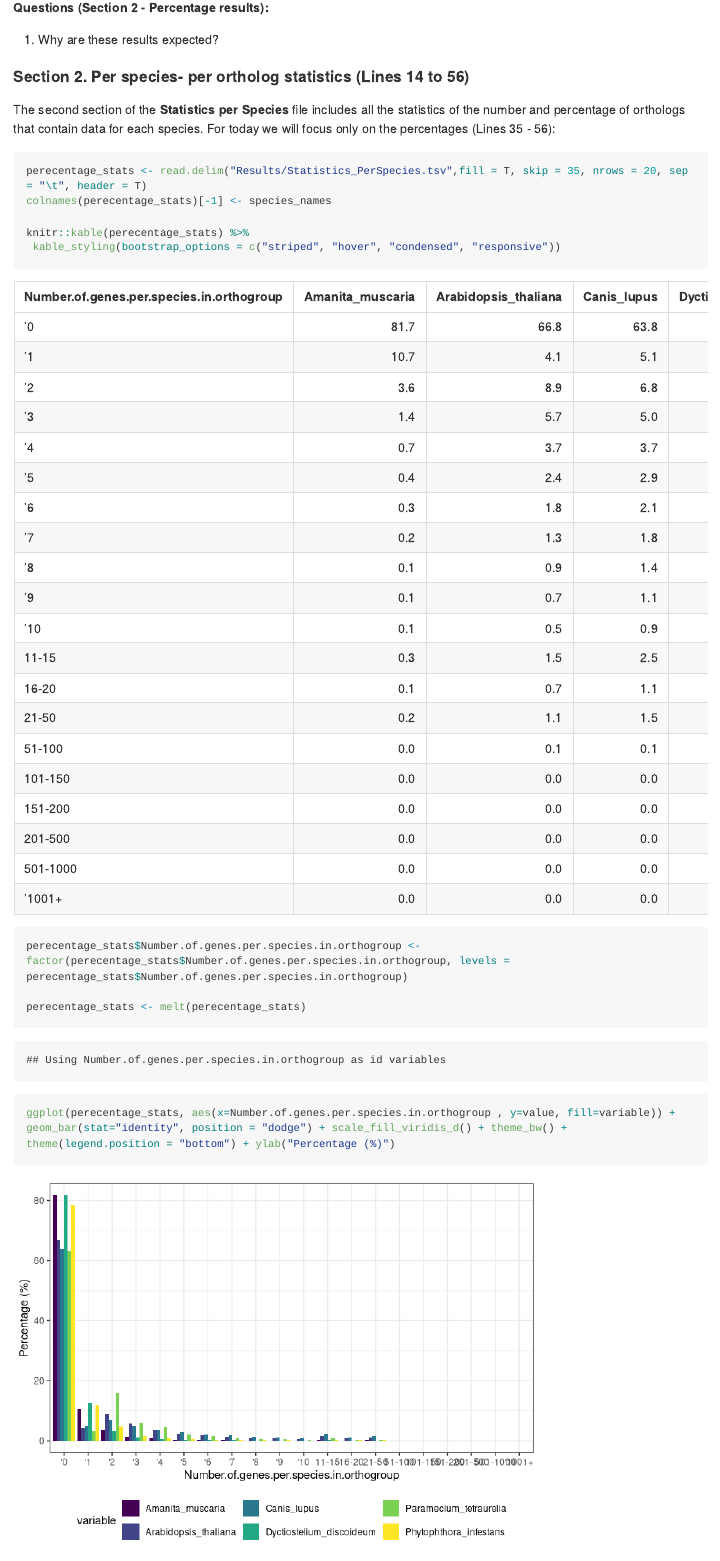
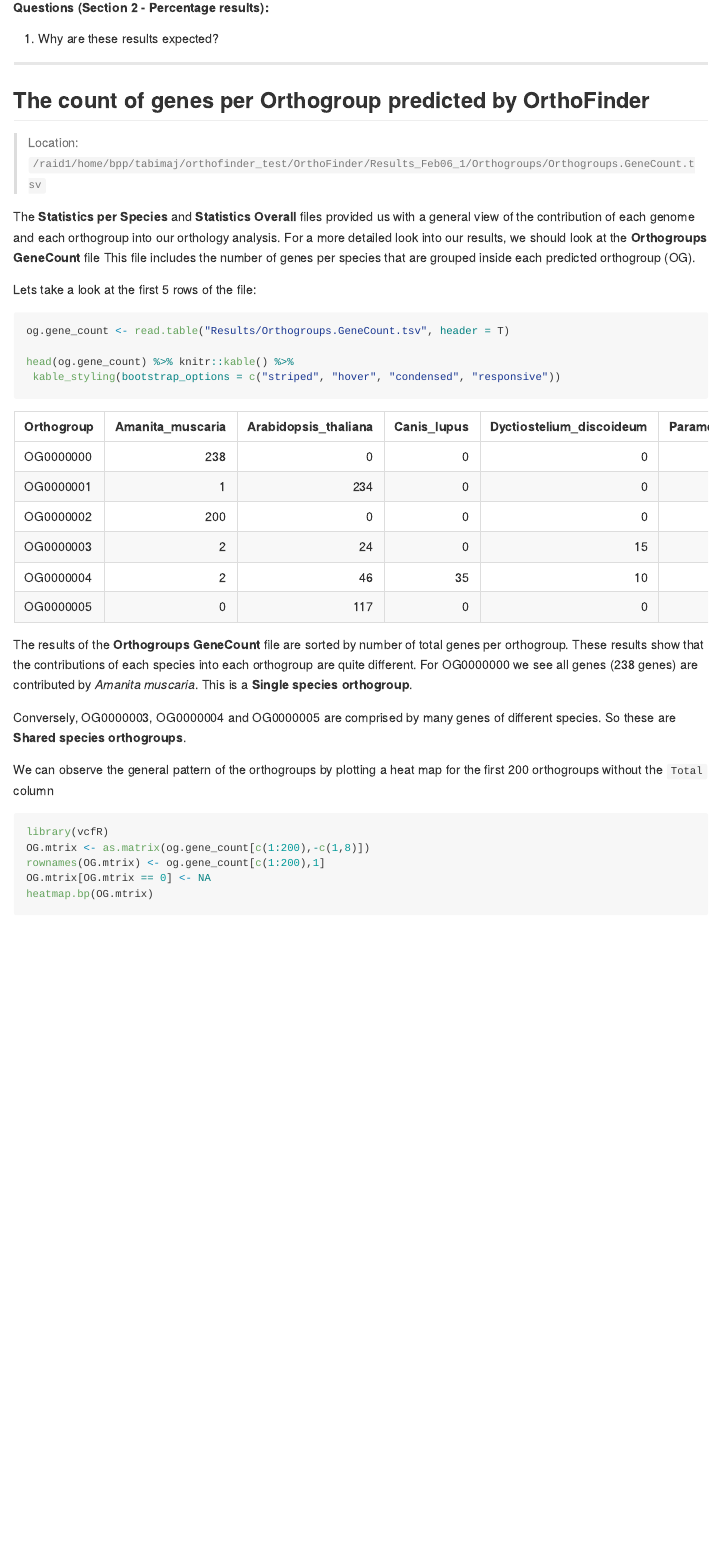
Before and after one commit to Tabima/BUG_Orthofinder, an R Markdown document (readme.Rmd): the page in a window 1100 px wide, from 16160 px down before the commit and from 16570 px down after it, so that both start at the same text. Rendered offline with R 4.5, knitr and Pandoc, with nearby package versions; some code elsewhere in the file could not run offline; long lines of code are wrapped.

Commit message:
Added presentation

````diff
--- a/readme.Rmd
+++ b/readme.Rmd
@@ -321,19 +321,3 @@ ggplot(perecentage_stats, aes(x=Number.of.genes.per.species.in.orthogroup , y=va
 
 1. Why are these results expected?
 
-#### Section 2. Per species- per ortholog statistics (Lines 14 to 56)
-
-The second section of the **Statistics per Species** file includes all the statistics of the number and percentage of orthologs that contain data for each species. For today we will focus only on the percentages (Lines 35 - 56):
-
-```{r, results='asis'}
-perecentage_stats <- read.delim("Results/Statistics_PerSpecies.tsv",fill = T, skip = 35, nrows = 20, sep = "\t", header = T)
-colnames(perecentage_stats)[-1] <- species_names
-
-knitr::kable(perecentage_stats) %>%
- kable_styling(bootstrap_options = c("striped", "hover", "condensed", "responsive"))
-
-perecentage_stats$Number.of.genes.per.species.in.orthogroup <- factor(perecentage_stats$Number.of.genes.per.species.in.orthogroup, levels = perecentage_stats$Number.of.genes.per.species.in.orthogroup)
-
-perecentage_stats <- melt(perecentage_stats)
-
-ggplot(perecentage_stats, aes(x=Number.of.genes.per.species.in.orthogroup , y=value, fill=variable)) + geom_bar(stat="identity", position = "dodge") + scale_fill_viridis_d() + theme_bw() + theme(legend.position = "bottom") + ylab("Percentage (%)")
````
Also changed, not shown: readme.md, readme_files/figure-gfm/unnamed-chunk-10-1.png (added), readme_files/figure-gfm/unnamed-chunk-14-1.png (added), readme_files/figure-gfm/unnamed-chunk-8-1.png, readme.Rmd (7 more changed lines), 1 other file.
